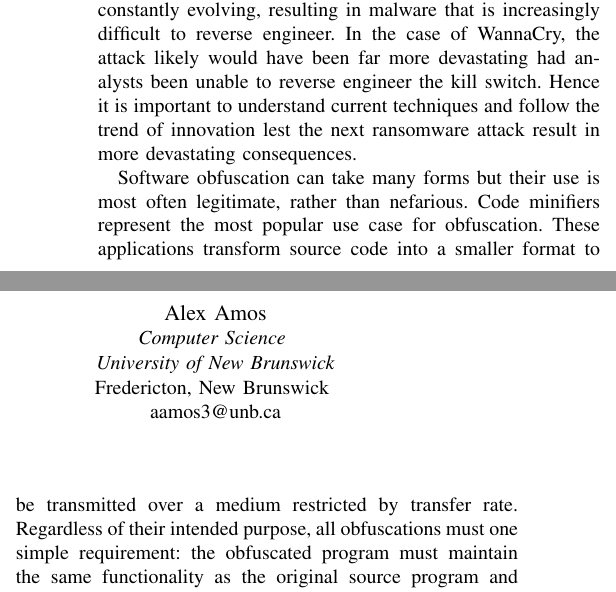
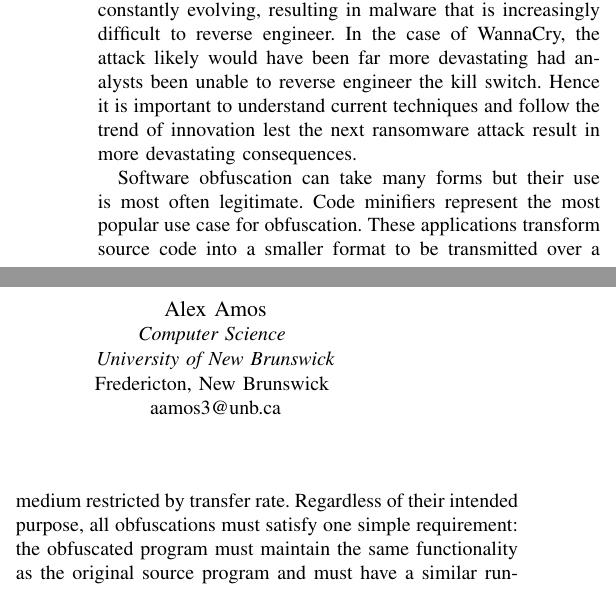
Before and after one commit to brandon1024/obfuscation-paper-2020, a LaTeX paper (doc-src/obfuscation.tex): two parts of the columns of page 1 of 10, joined at a grey line, cut so that both start at the same text. Compiled offline with pdfLaTeX.

Commit message:
Minor Tweak of Verbiage

```diff
--- a/doc-src/obfuscation.tex
+++ b/doc-src/obfuscation.tex
@@ -53,7 +53,7 @@ Given its scale and worldwide implication, the attack was quickly met with signi
 
 Software obfuscation techniques are often used in malware to avoid detection or to hinder efforts to reverse engineering the software. The complexity of obfuscation techniques is constantly evolving, resulting in malware that is increasingly difficult to reverse engineer. In the case of WannaCry, the attack likely would have been far more devastating had analysts been unable to reverse engineer the kill switch. Hence it is important to understand current techniques and follow the trend of innovation lest the next ransomware attack result in more devastating consequences.
 
-Software obfuscation can take many forms but their use is most often legitimate, rather than nefarious. Code minifiers represent the most popular use case for obfuscation. These applications transform source code into a smaller format to be transmitted over a medium restricted by transfer rate. Regardless of their intended purpose, all obfuscations must one simple requirement: the obfuscated program must maintain the same functionality as the original source program and must have a similar run-time and digital footprint. Security-focused obfuscations must also ensure it be considerably more difficult to re-engineer the obfuscated program versus the source program.
+Software obfuscation can take many forms but their use is most often legitimate. Code minifiers represent the most popular use case for obfuscation. These applications transform source code into a smaller format to be transmitted over a medium restricted by transfer rate. Regardless of their intended purpose, all obfuscations must satisfy one simple requirement: the obfuscated program must maintain the same functionality as the original source program and must have a similar run-time and digital footprint. Security-focused obfuscations must also ensure it be considerably more difficult to re-engineer the obfuscated program versus the source program.
 
 In this paper, we investigate common obfuscation techniques to achieve \textit{security through obscurity}. The techniques presented in this paper target static program analysis and program comprehension, or some combination thereof. We begin by describing techniques for obscuring data and information in section~\ref{sec:data-obf}. Then in section~\ref{sec:ctrl-obf}, we describe techniques for obscuring control flow. Finally, in section~\ref{sec:hybrid-techniques} we describe strong hybrid techniques that utilize elements of both types of obfuscation and demonstrate a motivating example.
 
```
